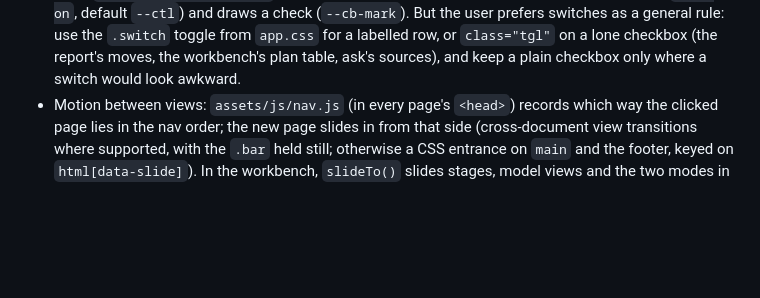
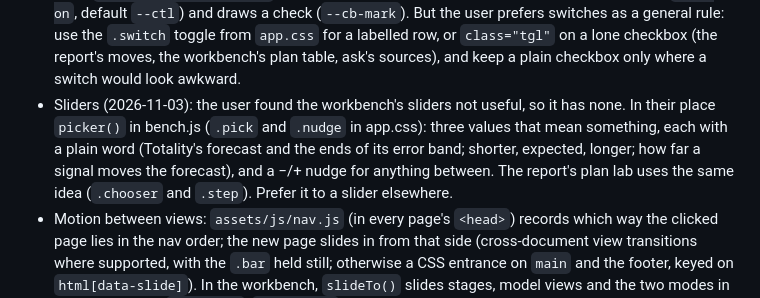
Before and after one commit to garrettwwalker/decision-model-ui-v2, a Markdown page: CLAUDE.md, the part around the change. GitHub-like rendering; blank space fills up the shorter version.

Commit message:
Note the no-sliders rule in CLAUDE.md
Co-Authored-By: Claude Opus 5.5 <noreply@anthropic.com>

```diff
--- a/CLAUDE.md
+++ b/CLAUDE.md
@@ -166,6 +166,10 @@ no tests. To preview, open `index.html` in a browser; there's no server.
   `--ctl`) and draws a check (`--cb-mark`). But the user prefers switches as a general rule: use the `.switch`
   toggle from `app.css` for a labelled row, or `class="tgl"` on a lone checkbox (the report's moves, the workbench's
   plan table, ask's sources), and keep a plain checkbox only where a switch would look awkward.
+- Sliders (2026-11-03): the user found the workbench's sliders not useful, so it has none. In their place `picker()` in
+  bench.js (`.pick` and `.nudge` in app.css): three values that mean something, each with a plain word (Totality's forecast
+  and the ends of its error band; shorter, expected, longer; how far a signal moves the forecast), and a −/+ nudge for
+  anything between. The report's plan lab uses the same idea (`.chooser` and `.step`). Prefer it to a slider elsewhere.
 - Motion between views: `assets/js/nav.js` (in every page's `<head>`) records which way the clicked page lies in the
   nav order; the new page slides in from that side (cross-document view transitions where supported, with the
   `.bar` held still; otherwise a CSS entrance on `main` and the footer, keyed on `html[data-slide]`). In the
```
